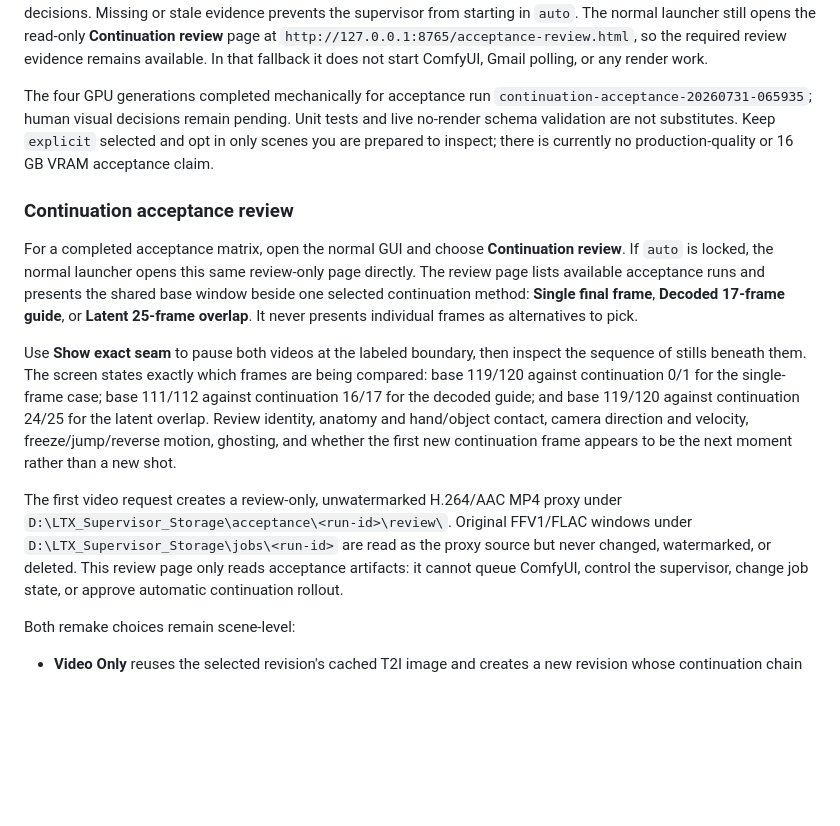
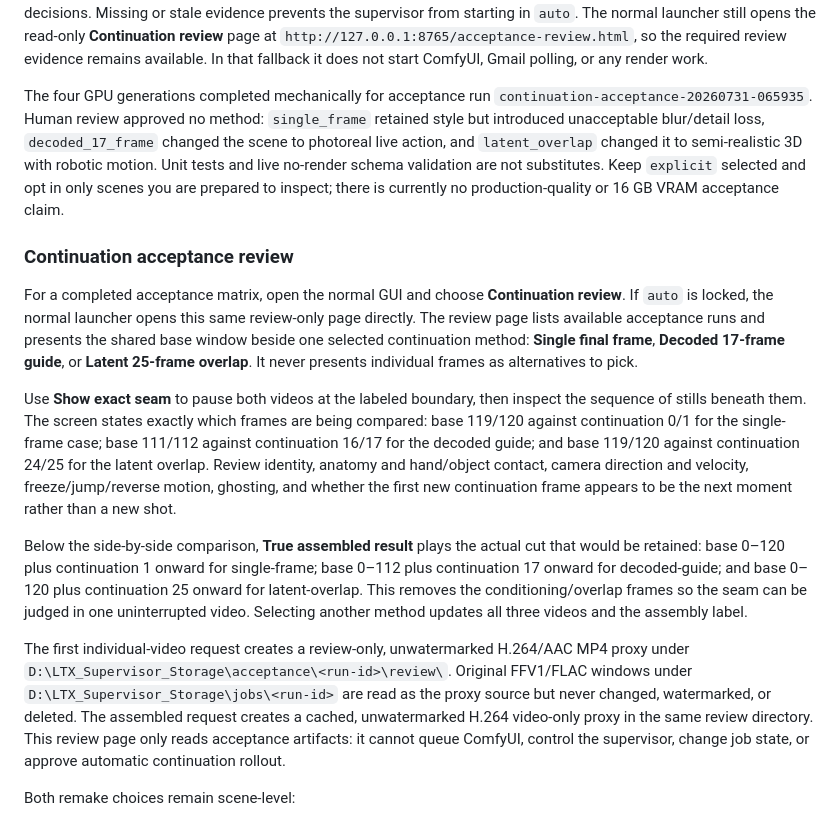
Before and after one commit to JCorcho/10MinVideoMaker, a Markdown page: docs/user-guide.md, the part around the change. GitHub-like rendering; blank space fills up the shorter version.

```diff
--- a/docs/user-guide.md
+++ b/docs/user-guide.md
@@ -160,9 +160,13 @@ read-only **Continuation review** page at `http://127.0.0.1:8765/acceptance-revi
 evidence remains available. In that fallback it does not start ComfyUI, Gmail polling, or any render work.
 
 The four GPU generations completed mechanically for acceptance run
-`continuation-acceptance-20260731-065935`; human visual decisions remain pending. Unit tests and live no-render
-schema validation are not substitutes. Keep `explicit` selected and opt in only scenes you are prepared to inspect;
-there is currently no production-quality or 16 GB VRAM acceptance claim.
+`continuation-acceptance-20260731-065935`. Human review approved no method:
+`single_frame` retained style but introduced unacceptable blur/detail loss,
+`decoded_17_frame` changed the scene to photoreal live action, and
+`latent_overlap` changed it to semi-realistic 3D with robotic motion. Unit tests
+and live no-render schema validation are not substitutes. Keep `explicit`
+selected and opt in only scenes you are prepared to inspect; there is currently
+no production-quality or 16 GB VRAM acceptance claim.
 
 ### Continuation acceptance review
 
@@ -179,9 +183,17 @@ continuation 24/25 for the latent overlap. Review identity, anatomy and hand/obj
 velocity, freeze/jump/reverse motion, ghosting, and whether the first new continuation frame appears to be the next
 moment rather than a new shot.
 
-The first video request creates a review-only, unwatermarked H.264/AAC MP4 proxy under
+Below the side-by-side comparison, **True assembled result** plays the actual
+cut that would be retained: base 0–120 plus continuation 1 onward for
+single-frame; base 0–112 plus continuation 17 onward for decoded-guide; and base
+0–120 plus continuation 25 onward for latent-overlap. This removes the
+conditioning/overlap frames so the seam can be judged in one uninterrupted
+video. Selecting another method updates all three videos and the assembly label.
+
+The first individual-video request creates a review-only, unwatermarked H.264/AAC MP4 proxy under
 `D:\LTX_Supervisor_Storage\acceptance\<run-id>\review\`. Original FFV1/FLAC windows under
 `D:\LTX_Supervisor_Storage\jobs\<run-id>` are read as the proxy source but never changed, watermarked, or deleted.
+The assembled request creates a cached, unwatermarked H.264 video-only proxy in the same review directory.
 This review page only reads acceptance artifacts: it cannot queue ComfyUI, control the supervisor, change job state,
 or approve automatic continuation rollout.
 
```
Also changed, not shown: AI_DEVELOPMENT_RULES.md (+35 -0 lines), docs/research/continuation_acceptance_20260731_human_review.md (added, +77 -0 lines).
